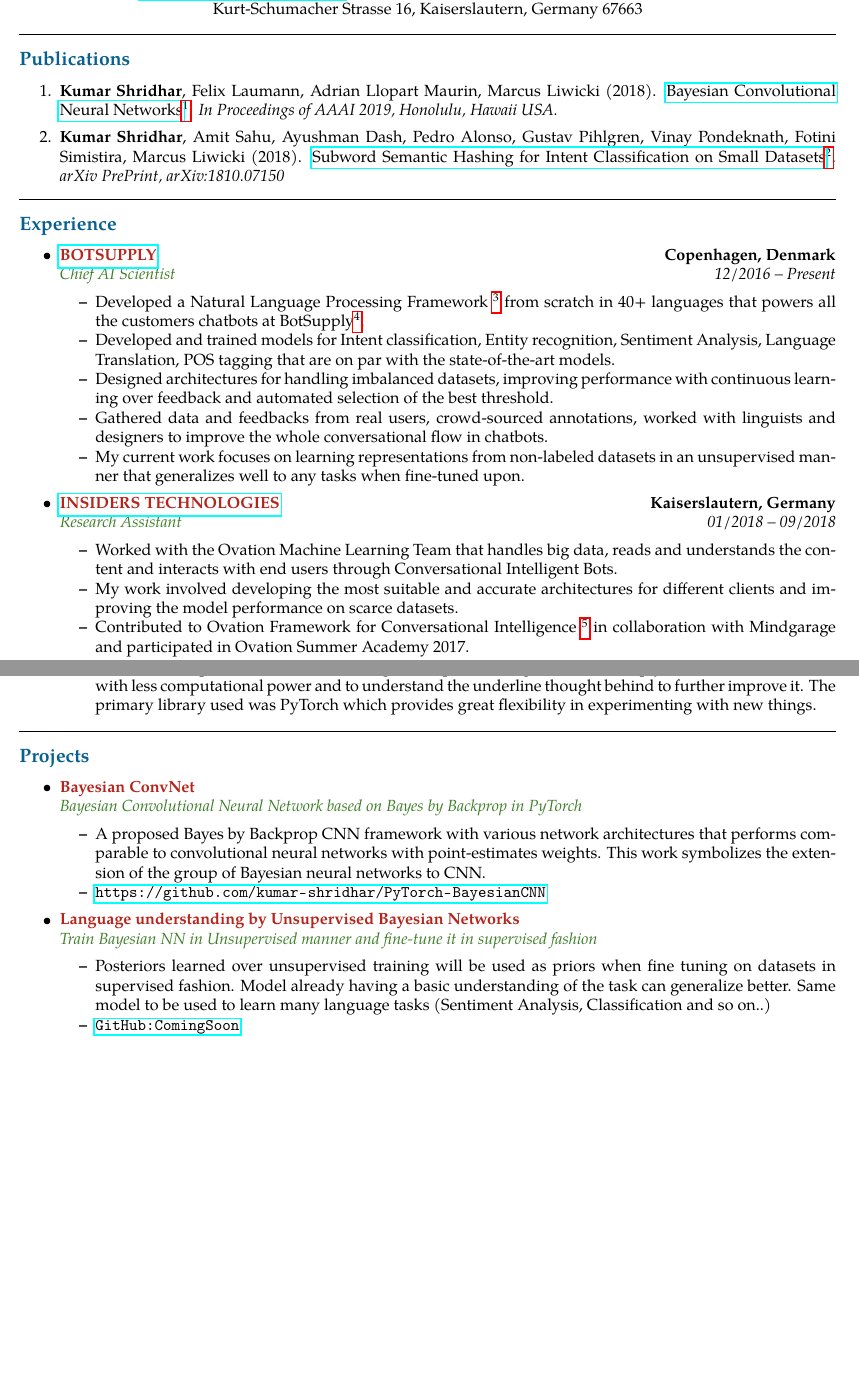
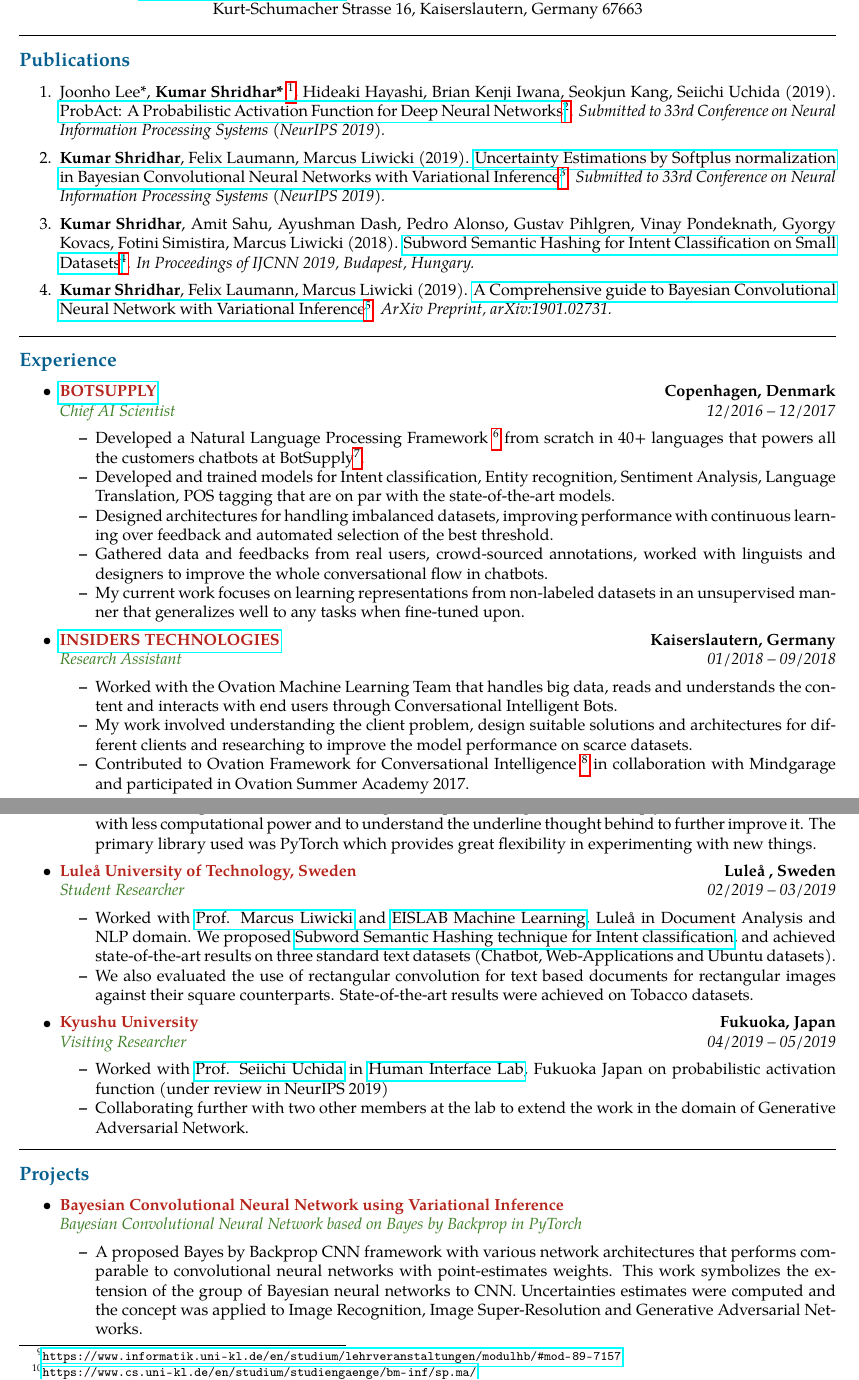
Before and after one commit to kumar-shridhar/CV, a LaTeX CV (cv.tex): two parts of pages 1 and 2 of 4, joined at a grey line, cut so that both start at the same text, the shorter picture padded with empty space. Compiled offline with pdfLaTeX.

Commit message:
updated CV

```diff
--- a/cv.tex
+++ b/cv.tex
@@ -64,10 +64,14 @@ Kurt-Schumacher Strasse 16, Kaiserslautern, Germany  67663
 \begin{enumerate}
 	\parskip=0.1em
 
+	\item Joonho Lee*, \textbf{Kumar Shridhar*} \footnote{* Equal Contribution}, Hideaki Hayashi, Brian Kenji Iwana, Seokjun Kang, Seiichi Uchida (2019). \href{https://arxiv.org/abs/1905.10761}{ProbAct: A Probabilistic Activation Function for Deep Neural Networks}\footnote{\url{https://arxiv.org/abs/1806.05978}}. \emph{Submitted to 33rd Conference on Neural Information Processing Systems (NeurIPS 2019).}
 
-	\item\textbf{Kumar Shridhar},  Felix Laumann, Adrian Llopart Maurin, Marcus Liwicki (2018). \href{https://arxiv.org/abs/1806.05978}{Bayesian Convolutional Neural Networks}\footnote{\url{https://arxiv.org/abs/1806.05978}}. \emph{In Proceedings of AAAI 2019, Honolulu, Hawaii USA.}
+	\item\textbf{Kumar Shridhar}, Felix Laumann, Marcus Liwicki (2019). \href{https://arxiv.org/abs/1806.05978}{Uncertainty Estimations by Softplus normalization in Bayesian Convolutional Neural Networks with Variational Inference}\footnote{\url{https://arxiv.org/abs/1806.05978}}. \emph{Submitted to 33rd Conference on Neural Information Processing Systems (NeurIPS 2019).}
 
-	\item\textbf{Kumar Shridhar}, Amit Sahu, Ayushman Dash, Pedro Alonso, Gustav Pihlgren, Vinay Pondeknath, Fotini Simistira, Marcus Liwicki (2018). \href{https://arxiv.org/abs/1810.07150}{Subword Semantic Hashing for Intent Classification on Small Datasets}\footnote{\url{https://arxiv.org/abs/1810.07150}}. \emph{arXiv PrePrint, arXiv:1810.07150}
+	\item\textbf{Kumar Shridhar}, Amit Sahu, Ayushman Dash, Pedro Alonso, Gustav Pihlgren, Vinay Pondeknath,  Gyorgy Kovacs, Fotini Simistira, Marcus Liwicki (2018). \href{https://arxiv.org/abs/1810.07150}{Subword Semantic Hashing for Intent Classification on Small Datasets}\footnote{\url{https://arxiv.org/abs/1810.07150}}. \emph{In Proceedings of IJCNN 2019, Budapest, Hungary.}
+
+	\item\textbf{Kumar Shridhar},  Felix Laumann, Marcus Liwicki (2019). \href{https://arxiv.org/abs/1901.02731}{A Comprehensive guide to Bayesian Convolutional Neural Network with Variational Inference}\footnote{\url{https://arxiv.org/abs/1806.05978}}. \emph{ArXiv Preprint, arXiv:1901.02731.}
+
 	%add abstract
 \end{enumerate}
 
@@ -86,7 +90,7 @@ Kurt-Schumacher Strasse 16, Kaiserslautern, Germany  67663
 	\\
 	\headerrow
 		{\emph{\color{OliveGreen}Chief AI Scientist}}
-		{\emph{12/2016 -- Present}}
+		{\emph{12/2016 -- 12/2017}}
 	\begin{itemize*}
 		\item Developed a Natural Language Processing Framework \footnote{\url{https://www.botsupply.ai/natural-language-processing}} from scratch in 40+ languages   that powers all the customers chatbots at BotSupply\footnote{\url{https://www.botsupply.ai/}}.
 		\item Developed and trained models for Intent classification, Entity recognition, Sentiment Analysis, Language Translation, POS tagging that are on par with the state-of-the-art models.
@@ -105,7 +109,7 @@ Kurt-Schumacher Strasse 16, Kaiserslautern, Germany  67663
 		{\emph{01/2018 -- 09/2018}}
 	\begin{itemize*}
 		\item Worked with the Ovation Machine Learning Team that handles big data, reads and understands the content and interacts with end users through Conversational Intelligent Bots.
-		\item My work involved developing the most suitable and accurate architectures for different clients and improving the model performance on scarce datasets.
+		\item My work involved understanding the client problem, design suitable solutions and architectures for different clients and researching to improve the model performance on scarce datasets.
 		\item Contributed to Ovation Framework for Conversational Intelligence \footnote{\url{https://github.com/mindgarage/Ovation}} in collaboration with Mindgarage and participated in Ovation Summer Academy 2017.
 	\end{itemize*}
 
@@ -180,6 +184,36 @@ Kurt-Schumacher Strasse 16, Kaiserslautern, Germany  67663
         The primary library used was PyTorch which provides great flexibility in experimenting with new things.
 	\end{itemize*}
 
+	\item
+	\headerrow
+		{\textbf{\color{BrickRed}Lule\aa \ University of Technology, Sweden}}
+		{\textbf{Lule\aa \ , Sweden}}
+	%add courses taken
+	\\
+	\headerrow
+		{\emph{\color{OliveGreen}Student Researcher}}
+		{\emph{02/2019 -- 03/2019}}
+	\begin{itemize*}
+
+		\item Worked with \href{https://www.ltu.se/staff/m/marliw-1.177225?l=en} {Prof. Marcus Liwicki} and \href{https://www.ltu.se/research/subjects/Maskininlarning?l=en}{EISLAB Machine Learning}, Luleå in Document Analysis and NLP domain. We proposed \href{https://chatbotslife.com/know-your-intent-sota-results-in-intent-classification-8e1ca47f364c}{Subword Semantic Hashing technique for Intent classification}, and achieved state-of-the-art results on three standard text datasets (Chatbot, Web-Applications and Ubuntu datasets).
+
+        \item We also evaluated the use of rectangular convolution for text based documents for rectangular images against their square counterparts. State-of-the-art results were achieved on Tobacco datasets.
+	\end{itemize*}
+	\item
+	\headerrow
+		{\textbf{\color{BrickRed}Kyushu University}}
+		{\textbf{Fukuoka, Japan}}
+	%add courses taken
+	\\
+	\headerrow
+		{\emph{\color{OliveGreen}Visiting Researcher}}
+		{\emph{04/2019 -- 05/2019}}
+	\begin{itemize*}
+		\item Worked with \href{http://human.ait.kyushu-u.ac.jp/~uchida/index-e.html} {Prof. Seiichi Uchida} in \href{http://human.ait.kyushu-u.ac.jp/index.html}{Human Interface Lab}, Fukuoka Japan on probabilistic activation function (under review in NeurIPS 2019)
+
+        \item Collaborating further with two other members at the lab to extend the work in the domain of Generative Adversarial Network.
+	\end{itemize*}
+
 
 \end{itemize}
 
@@ -192,7 +226,7 @@ Kurt-Schumacher Strasse 16, Kaiserslautern, Germany  67663
 
 	\item
 	\headerrow
-		{\textbf{\color{BrickRed}Bayesian ConvNet}}
+		{\textbf{\color{BrickRed}Bayesian Convolutional Neural Network using Variational Inference}}
 			{\textbf{}}
 	\\
 	%put at one place
@@ -200,22 +234,8 @@ Kurt-Schumacher Strasse 16, Kaiserslautern, Germany  67663
 		{\emph{\color{OliveGreen}Bayesian Convolutional Neural Network based on Bayes by Backprop in PyTorch}}
 		{\emph{}}
 	\begin{itemize*}
-		\item A proposed Bayes by Backprop CNN framework with various network architectures that performs comparable to convolutional neural networks with point-estimates weights. This work symbolizes the extension of the group of Bayesian neural networks to CNN.
+		\item A proposed Bayes by Backprop CNN framework with various network architectures that performs comparable to convolutional neural networks with point-estimates weights. This work symbolizes the extension of the group of Bayesian neural networks to CNN. Uncertainties estimates were computed and the concept was applied to Image Recognition, Image Super-Resolution and Generative Adversarial Networks.
 		\item {\url{https://github.com/kumar-shridhar/PyTorch-BayesianCNN}}
-
-	\end{itemize*}
-
-		\item
-	\headerrow
-		{\textbf{\color{BrickRed}Language understanding by Unsupervised Bayesian Networks}}
-			{\textbf{}}
-	\\
-	\headerrow
-		{\emph{\color{OliveGreen}Train Bayesian NN in Unsupervised manner and fine-tune it in supervised fashion}}
-		{\emph{}}
-	\begin{itemize*}
-		\item Posteriors learned over unsupervised training will be used as priors when fine tuning on datasets in supervised fashion. Model already having a basic understanding of the task can generalize better. Same model to be used to learn many language tasks (Sentiment Analysis, Classification and so on..)
-		\item {\url{GitHub: Coming Soon}}
 
 	\end{itemize*}
 
```
Also changed, not shown: cv.pdf, cv.tex (8 more changed lines).
